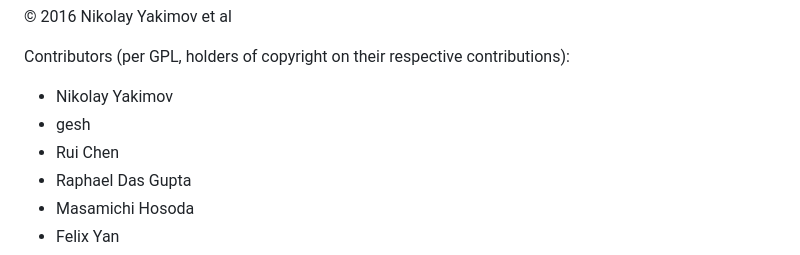
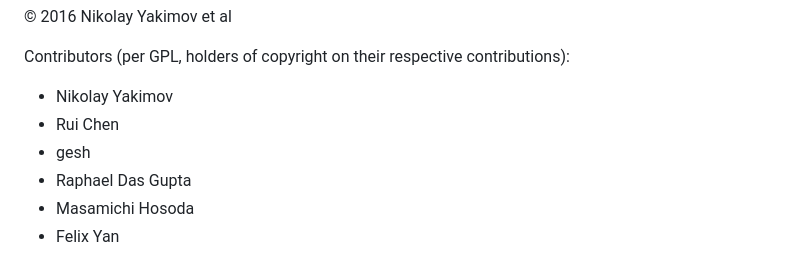
Before and after one commit to lierdakil/pandoc-crossref, a Markdown page: README.md, the part around the change. Drawn GitHub-style.

Commit message:
Update contributors list

```diff
--- a/README.md
+++ b/README.md
@@ -215,8 +215,8 @@ contributions):
 
 <!-- BEGIN CONTRIBUTORS LIST -->
 -   Nikolay Yakimov
+-   Rui Chen
 -   gesh
--   Rui Chen
 -   Raphael Das Gupta
 -   Masamichi Hosoda
 -   Felix Yan
```
